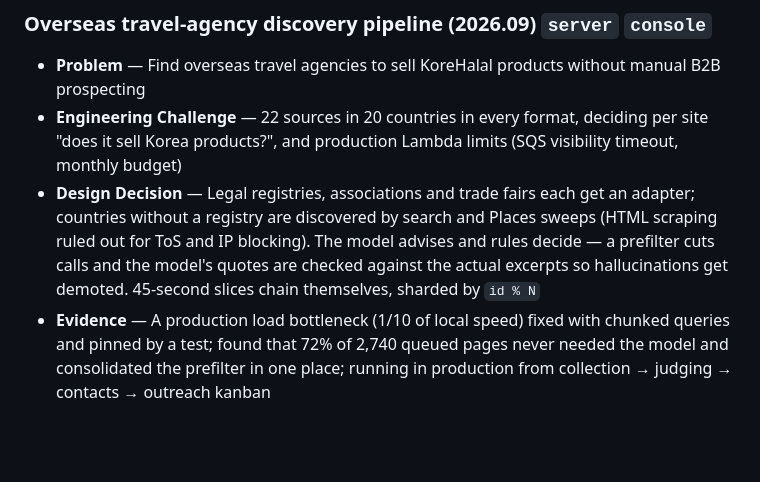
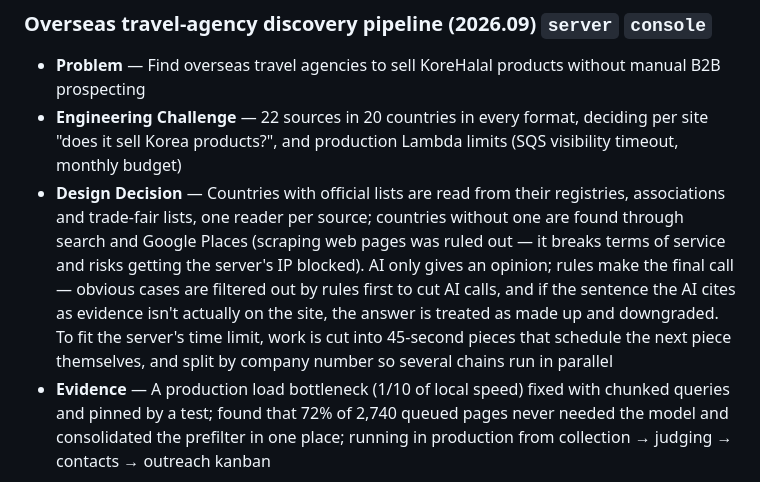
Before and after one commit to teiresias22/portfolio, a Markdown page: content/career.en.md, the part around the change. Drawn GitHub-style; blank space fills up the shorter version.

Commit message:
Career: explain the travel-agency pipeline design in plain words
Co-Authored-By: Claude Opus 5.5 <noreply@anthropic.com>

```diff
--- a/content/career.en.md
+++ b/content/career.en.md
@@ -88,7 +88,7 @@ description: Project-by-project career details of Joonhwan Jeon — problem, eng
 
 - **Problem** — Find overseas travel agencies to sell KoreHalal products without manual B2B prospecting
 - **Engineering Challenge** — 22 sources in 20 countries in every format, deciding per site "does it sell Korea products?", and production Lambda limits (SQS visibility timeout, monthly budget)
-- **Design Decision** — Legal registries, associations and trade fairs each get an adapter; countries without a registry are discovered by search and Places sweeps (HTML scraping ruled out for ToS and IP blocking). The model advises and rules decide — a prefilter cuts calls and the model's quotes are checked against the actual excerpts so hallucinations get demoted. 45-second slices chain themselves, sharded by `id % N`
+- **Design Decision** — Countries with official lists are read from their registries, associations and trade-fair lists, one reader per source; countries without one are found through search and Google Places (scraping web pages was ruled out — it breaks terms of service and risks getting the server's IP blocked). AI only gives an opinion; rules make the final call — obvious cases are filtered out by rules first to cut AI calls, and if the sentence the AI cites as evidence isn't actually on the site, the answer is treated as made up and downgraded. To fit the server's time limit, work is cut into 45-second pieces that schedule the next piece themselves, and split by company number so several chains run in parallel
 - **Evidence** — A production load bottleneck (1/10 of local speed) fixed with chunked queries and pinned by a test; found that 72% of 2,740 queued pages never needed the model and consolidated the prefilter in one place; running in production from collection → judging → contacts → outreach kanban
 
 ### Other work
```
Also changed, not shown: content/career.ko.md (+1 -1 lines).
